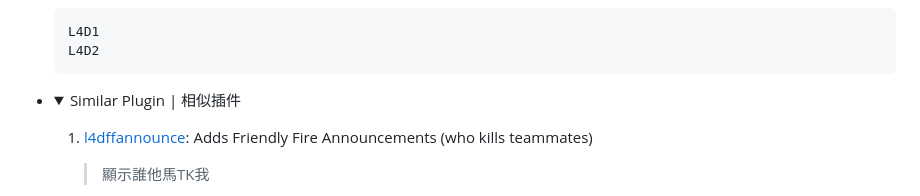
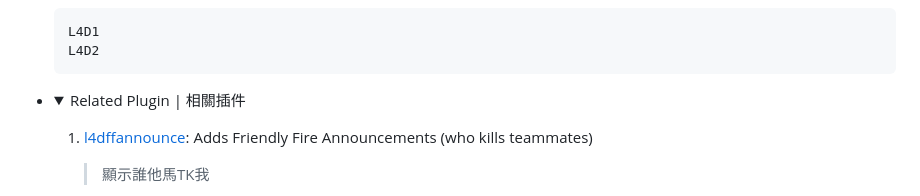
Before and after one commit to fbef0102/L4D1_2-Plugins, a Markdown page: anti-friendly_fire/readme.md, the part around the change. GitHub-like rendering; folded sections open.

````diff
--- a/anti-friendly_fire/readme.md
+++ b/anti-friendly_fire/readme.md
@@ -49,7 +49,7 @@ shoot your teammate = shoot yourself
     L4D2
     ```
 
-* <details><summary>Similar Plugin | 相似插件</summary>
+* <details><summary>Related Plugin | 相關插件</summary>
 
     1. [l4dffannounce](https://github.com/fbef0102/L4D1_2-Plugins/tree/master/l4dffannounce): Adds Friendly Fire Announcements (who kills teammates)
         > 顯示誰他馬TK我
````
Also changed, not shown: bequiet/readme.md (added, +93 -0 lines), bequiet/image/bequiet_1.jpg (added), bequiet/image/zho/bequiet_1.jpg (added), 6 other files.
